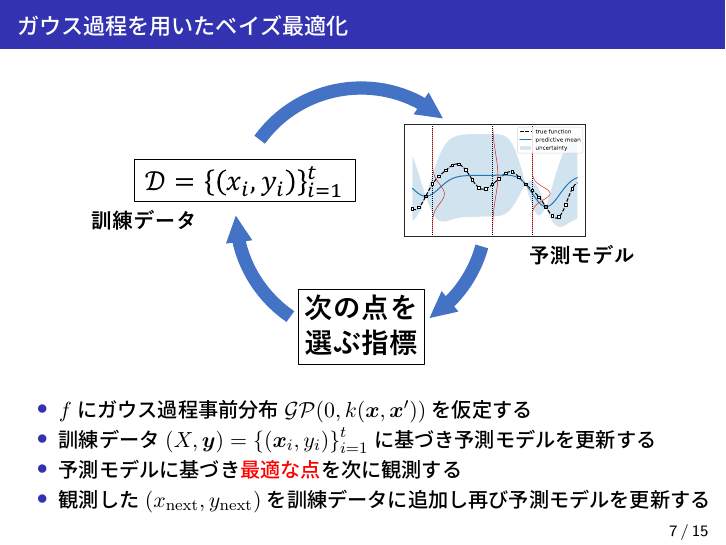
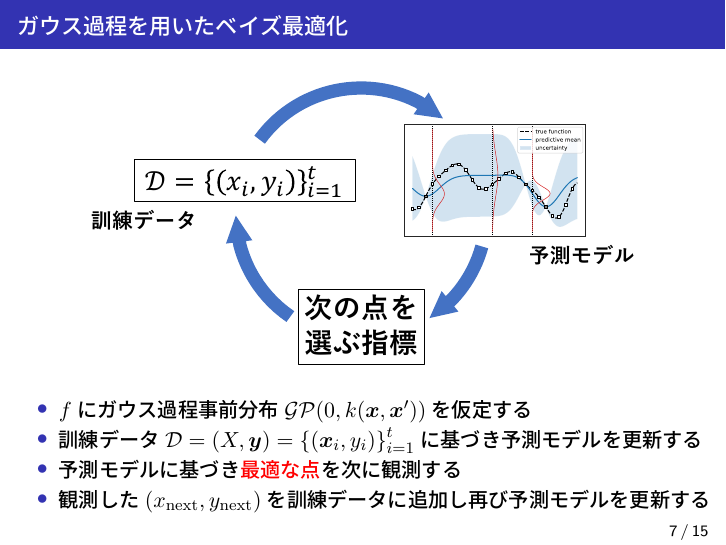
Before and after one commit to masa001one/exercise2-for-aI-programming_latex-code, LaTeX slides (gp_ucb.tex): page 11 of 22. The pictures show the PDF file gp_ucb.pdf that the author committed with the source.

Commit message:
Update gp_ucb.tex: page 7

```diff
--- a/gp_ucb.tex
+++ b/gp_ucb.tex
@@ -428,7 +428,7 @@ $\dag\dag\dag$: Saarland University}
 	\end{center}
 	\begin{itemize}
 		\item $f$にガウス過程事前分布$\mathcal{GP}(0, k(\bm x, \bm x'))$を仮定する
-		\item 訓練データ$(X, \bm y) = \left\{ (\bm x_i, y_i) \right\}_{i=1}^t$に基づき予測モデルを更新する
+		\item 訓練データ$\mathcal{D} = (X, \bm y) = \left\{ (\bm x_i, y_i) \right\}_{i=1}^t$に基づき予測モデルを更新する
 		\item 予測モデルに基づき\alert{最適な点}を次に観測する
 		\item 観測した$(x_{\rm next}, y_{\rm next})$を訓練データに追加し再び予測モデルを更新する
 	\end{itemize}
```
Also changed, not shown: gp_ucb.pdf, 2 other files.
